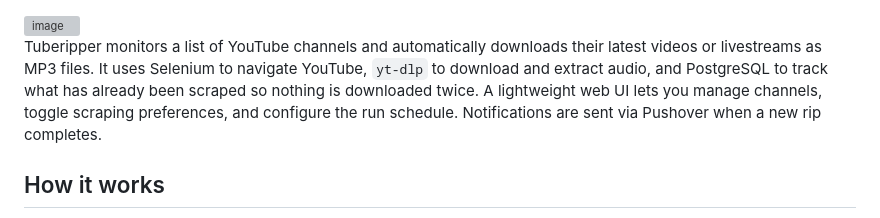
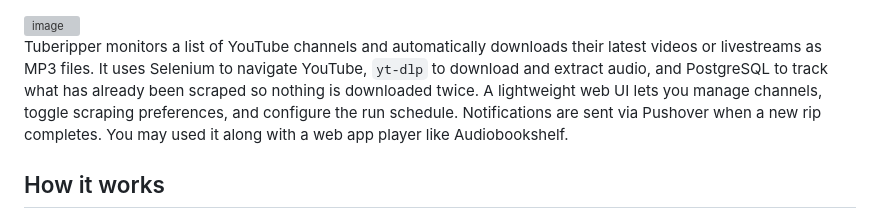
Before and after one commit to iliasch-dev/tuberipper, a Markdown page: README.md, the part around the change. GitHub-like rendering; grey boxes are pictures that could not be loaded.

```diff
--- a/README.md
+++ b/README.md
@@ -2,7 +2,7 @@
   <img width="128" height="128" alt="image" src="https://github.com/user-attachments/assets/919c7d97-831c-4b2f-8163-8cef67cd18b3" />
 </div>
 
-Tuberipper monitors a list of YouTube channels and automatically downloads their latest videos or livestreams as MP3 files. It uses Selenium to navigate YouTube, `yt-dlp` to download and extract audio, and PostgreSQL to track what has already been scraped so nothing is downloaded twice. A lightweight web UI lets you manage channels, toggle scraping preferences, and configure the run schedule. Notifications are sent via Pushover when a new rip completes.
+Tuberipper monitors a list of YouTube channels and automatically downloads their latest videos or livestreams as MP3 files. It uses Selenium to navigate YouTube, `yt-dlp` to download and extract audio, and PostgreSQL to track what has already been scraped so nothing is downloaded twice. A lightweight web UI lets you manage channels, toggle scraping preferences, and configure the run schedule. Notifications are sent via Pushover when a new rip completes. You may used it along with a web app player like Audiobookshelf.
 
 ## How it works
 
```
